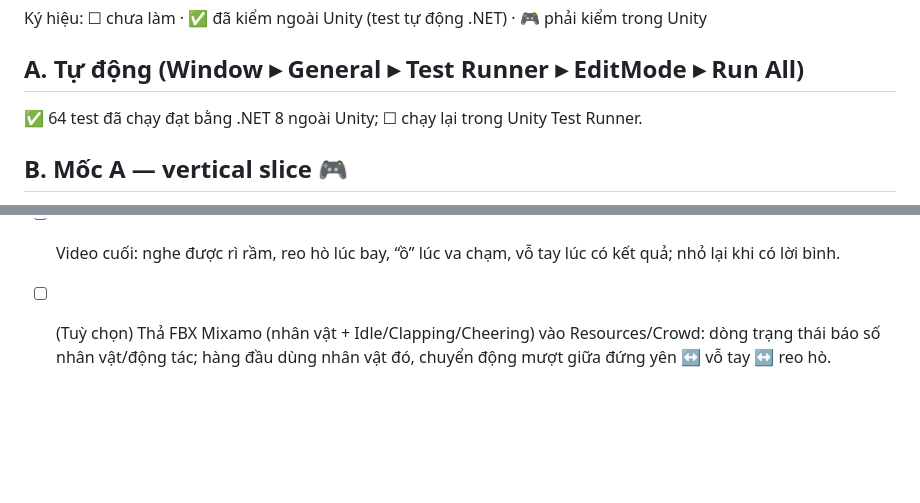
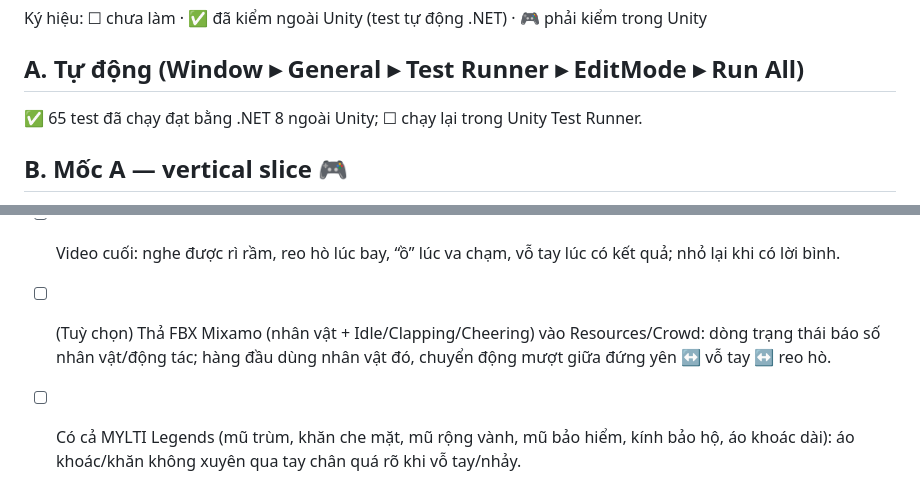
Before and after one commit to junsu123/game3D, a Markdown page: docs/TEST_CHECKLIST.md, 2 parts joined by grey strips. Drawn GitHub-style; blank space fills up the shorter version.

```diff
--- a/docs/TEST_CHECKLIST.md
+++ b/docs/TEST_CHECKLIST.md
@@ -3,7 +3,7 @@
 Ký hiệu: ☐ chưa làm · ✅ đã kiểm ngoài Unity (test tự động .NET) · 🎮 phải kiểm trong Unity
 
 ## A. Tự động (Window ▸ General ▸ Test Runner ▸ EditMode ▸ Run All)
-✅ 64 test đã chạy đạt bằng .NET 8 ngoài Unity; ☐ chạy lại trong Unity Test Runner.
+✅ 65 test đã chạy đạt bằng .NET 8 ngoài Unity; ☐ chạy lại trong Unity Test Runner.
 
 ## B. Mốc A — vertical slice 🎮
 - ☐ Mở dự án: Console **không lỗi compile** (cảnh báo “reference to non-existent assembly” khi chưa cài Recorder là bình thường).
@@ -62,3 +62,4 @@ Ký hiệu: ☐ chưa làm · ✅ đã kiểm ngoài Unity (test tự động .N
 - [ ] FPS: Quality Medium vẫn ≥ 60 khi quay; máy yếu kéo “Số khán giả” xuống 0.5.
 - [ ] Video cuối: nghe được rì rầm, reo hò lúc bay, “ồ” lúc va chạm, vỗ tay lúc có kết quả; nhỏ lại khi có lời bình.
 - [ ] (Tuỳ chọn) Thả FBX Mixamo (nhân vật + Idle/Clapping/Cheering) vào Resources/Crowd: dòng trạng thái báo số nhân vật/động tác; hàng đầu dùng nhân vật đó, chuyển động mượt giữa đứng yên ↔ vỗ tay ↔ reo hò.
+- [ ] Có cả MYLTI Legends (mũ trùm, khăn che mặt, mũ rộng vành, mũ bảo hiểm, kính bảo hộ, áo khoác dài): áo khoác/khăn không xuyên qua tay chân quá rõ khi vỗ tay/nhảy.
```
Also changed, not shown: README.md (+4 -1 lines), docs/images/mylti_legends.png (added), 4 other files.
